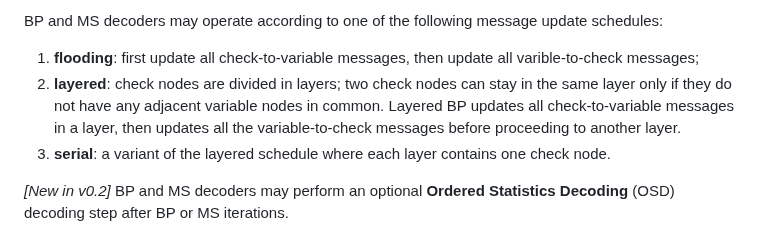
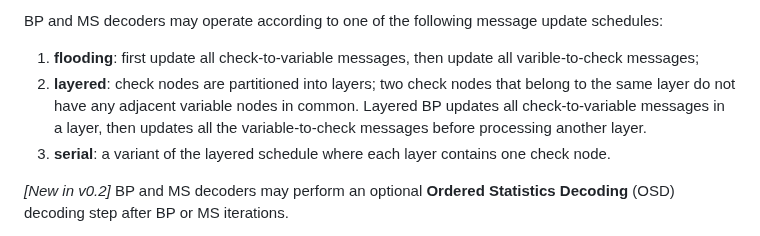
Before and after one commit to albertogp71/qLDPCsim, a Markdown page: README.md, the part around the change. GitHub-like rendering.

```diff
--- a/README.md
+++ b/README.md
@@ -44,10 +44,10 @@ BP and MS decoders may operate according to one of the following message update
 schedules:
 1. __flooding__: first update all check-to-variable messages, then update all
 varible-to-check messages;
-2. __layered__: check nodes are divided in layers; two check nodes can stay in
-the same layer only if they do not have any adjacent variable nodes in common.
+2. __layered__: check nodes are partitioned into layers; two check nodes that
+belong to the same layer do not have any adjacent variable nodes in common.
 Layered BP updates all check-to-variable messages in a layer, then updates
-all the variable-to-check messages before proceeding to another layer.
+all the variable-to-check messages before processing another layer.
 3. __serial__: a variant of the layered schedule where each layer contains one
 check node.
 
```
